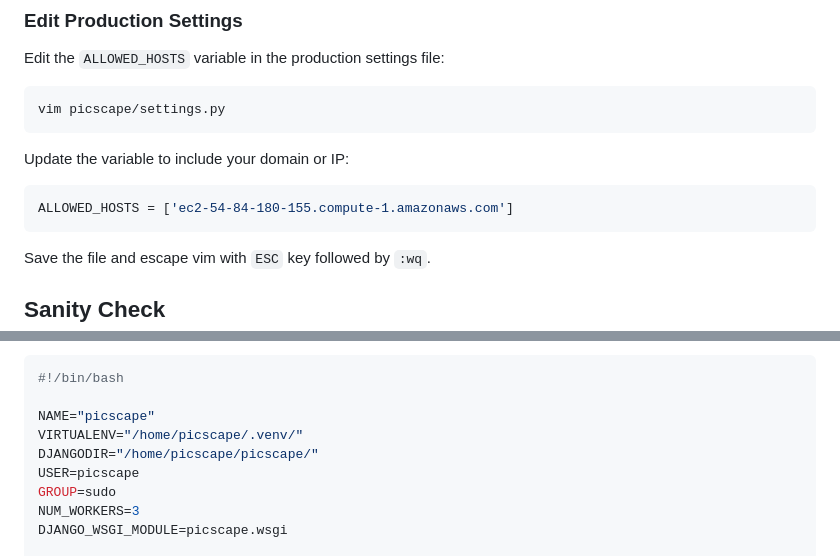
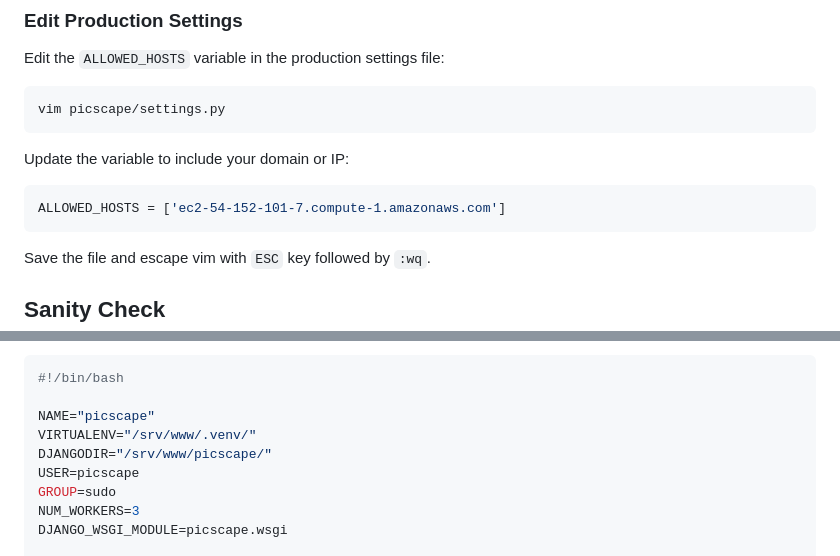
Before and after one commit to jsurrea/PicScape, a Markdown page: deployment.md, 2 parts joined by grey strips. GitHub-like rendering.

````diff
--- a/deployment.md
+++ b/deployment.md
@@ -217,7 +217,7 @@ vim picscape/settings.py
 Update the variable to include your domain or IP:
 
 ```python
-ALLOWED_HOSTS = ['ec2-54-84-180-155.compute-1.amazonaws.com']
+ALLOWED_HOSTS = ['ec2-54-152-101-7.compute-1.amazonaws.com']
 ```
 
 Save the file and escape vim with `ESC` key followed by `:wq`.
@@ -349,8 +349,8 @@ Paste the following content into the file and save it:
 #!/bin/bash
 
 NAME="picscape"
-VIRTUALENV="/home/picscape/.venv/"
-DJANGODIR="/home/picscape/picscape/"
+VIRTUALENV="/srv/www/.venv/"
+DJANGODIR="/srv/www/picscape/"
 USER=picscape
 GROUP=sudo
 NUM_WORKERS=3
````
Also changed, not shown: other parts of deployment.md (+10 -10 lines).
